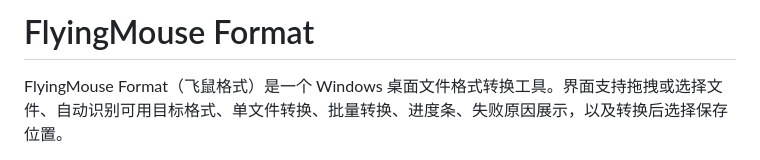
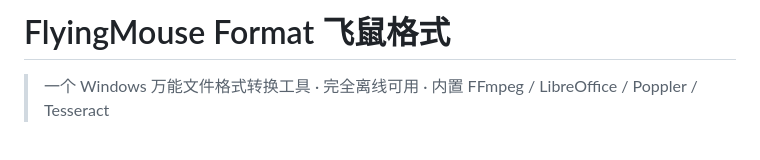
Before and after one commit to LaoFeng-mouse/flyingmouse-format, a Markdown page: README.md, the part around the change printed below. Drawn GitHub-style.

```diff
--- a/README.md
+++ b/README.md
@@ -1,4 +1,4 @@
-# FlyingMouse Format
+# FlyingMouse Format 飞鼠格式
 
-FlyingMouse Format（飞鼠格式）是一个 Windows 桌面文件格式转换工具。界面支持拖拽或选择文件、自动识别可用目标格式、单文件转换、批量转换、进度条、失败原因展示，以及转换后选择保存位置。
+> 一个 Windows 万能文件格式转换工具 · 完全离线可用 · 内置 FFmpeg / LibreOffice / Poppler / Tesseract
 
```
Also changed, not shown: other parts of README.md (+90 -72 lines), public/assets/screenshots/home.png (added).
